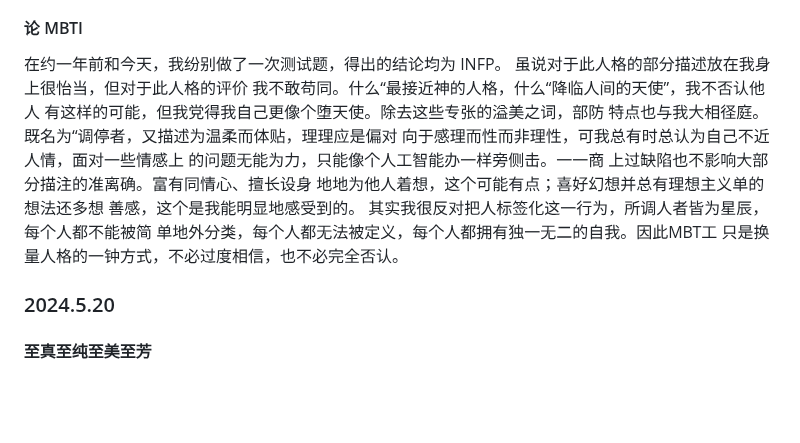
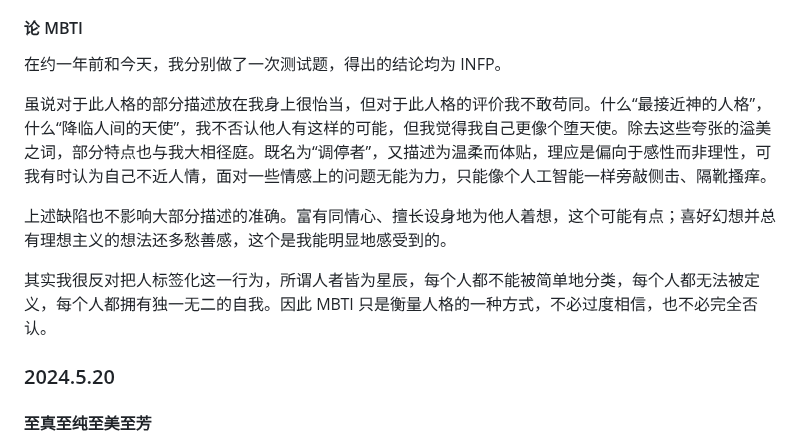
Before and after one commit to zoomy14112/StarProject, a Markdown page: MarkdownFiles/Part 6.md, the part around the change. GitHub-like rendering; blank space fills up the shorter version.

Commit message:
2026-01-05 update

```diff
--- a/MarkdownFiles/Part 6.md
+++ b/MarkdownFiles/Part 6.md
@@ -114,19 +114,13 @@
 
 #### 论 MBTI
 
-在约一年前和今天，我纷别做了一次测试题，得出的结论均为 INFP。
-虽说对于此人格的部分描述放在我身上很怡当，但对于此人格的评价
-我不敢苟同。什么“最接近神的人格，什么“降临人间的天使”，我不否认他人
-有这样的可能，但我党得我自己更像个堕天使。除去这些专张的溢美之词，部防
-特点也与我大相径庭。既名为“调停者，又描述为温柔而体贴，理理应是偏对
-向于感理而性而非理性，可我总有时总认为自己不近人情，面对一些情感上
-的问题无能为力，只能像个人工智能办一样旁侧击。一一商
-上过缺陷也不影响大部分描注的准离确。富有同情心、擅长设身
-地地为他人着想，这个可能有点；喜好幻想并总有理想主义单的想法还多想
-善感，这个是我能明显地感受到的。
-其实我很反对把人标签化这一行为，所调人者皆为星辰，每个人都不能被简
-单地外分类，每个人都无法被定义，每个人都拥有独一无二的自我。因此MBT工
-只是换量人格的一钟方式，不必过度相信，也不必完全否认。
+在约一年前和今天，我分别做了一次测试题，得出的结论均为 INFP。
+
+虽说对于此人格的部分描述放在我身上很怡当，但对于此人格的评价我不敢苟同。什么“最接近神的人格”，什么“降临人间的天使”，我不否认他人有这样的可能，但我觉得我自己更像个堕天使。除去这些夸张的溢美之词，部分特点也与我大相径庭。既名为“调停者”，又描述为温柔而体贴，理应是偏向于感性而非理性，可我有时认为自己不近人情，面对一些情感上的问题无能为力，只能像个人工智能一样旁敲侧击、隔靴搔痒。
+
+上述缺陷也不影响大部分描述的准确。富有同情心、擅长设身地为他人着想，这个可能有点；喜好幻想并总有理想主义的想法还多愁善感，这个是我能明显地感受到的。
+
+其实我很反对把人标签化这一行为，所谓人者皆为星辰，每个人都不能被简单地分类，每个人都无法被定义，每个人都拥有独一无二的自我。因此 MBTI 只是衡量人格的一种方式，不必过度相信，也不必完全否认。
 
 ### 2024.5.20
 #### 至真至纯至美至芳
```
